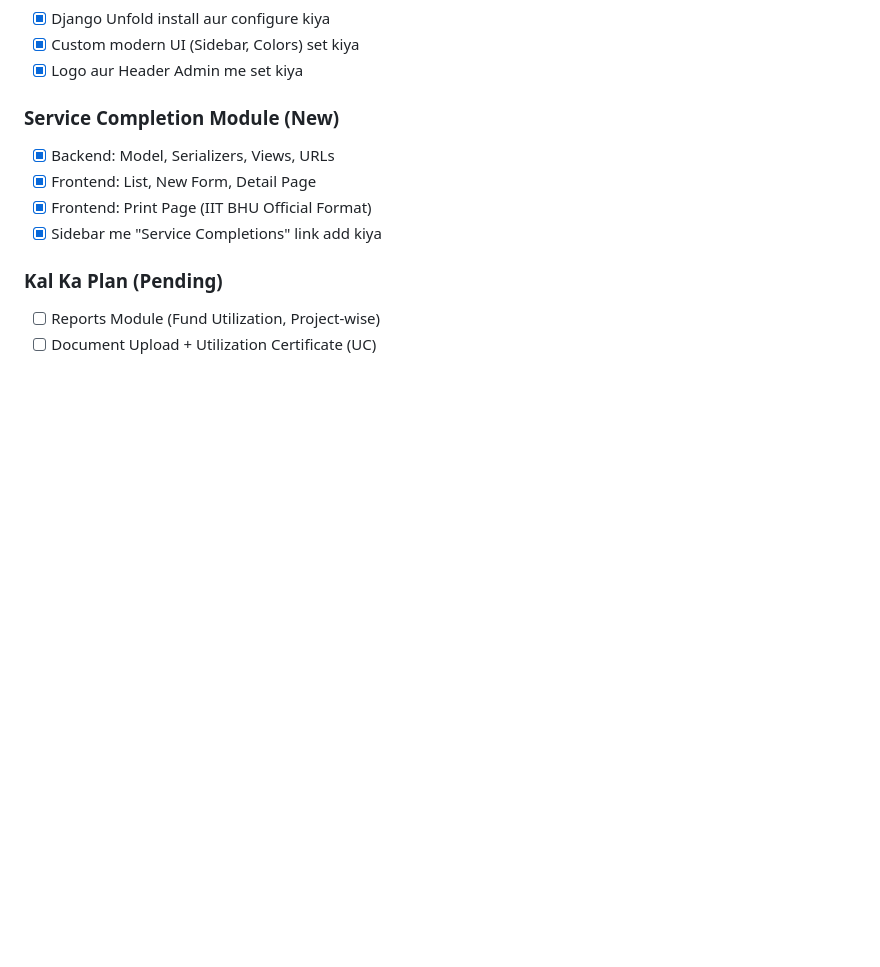
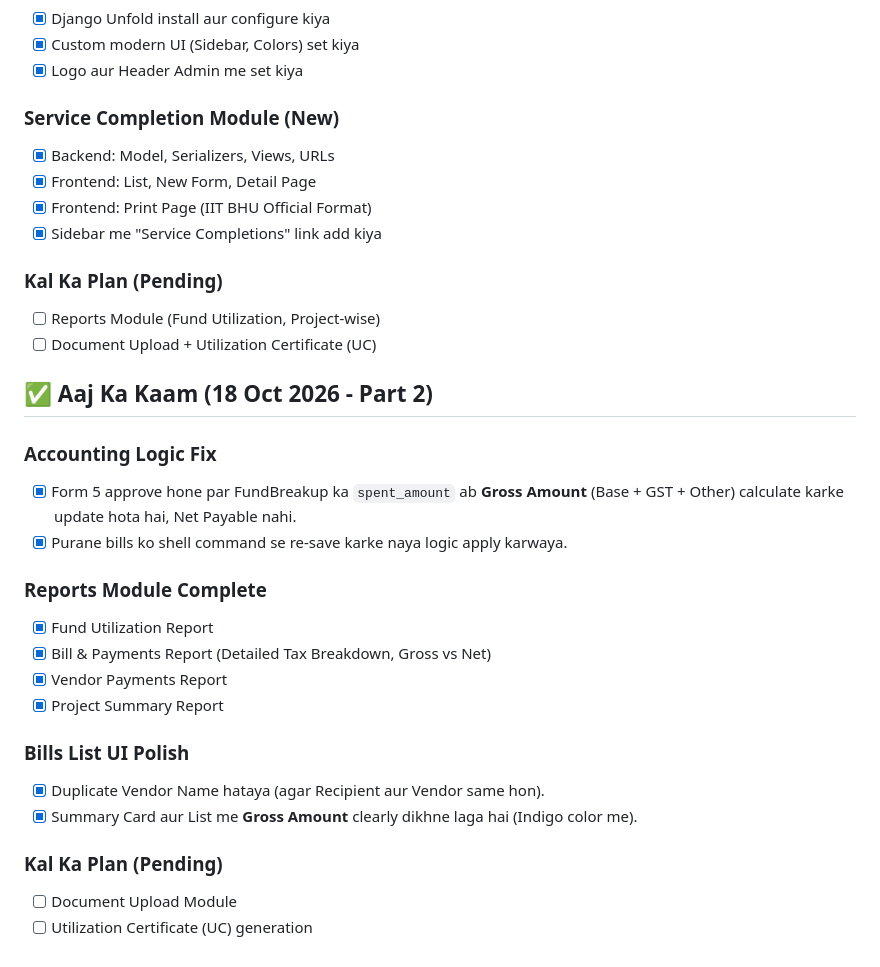
Before and after one commit to senvivek805/Vivek_805_PIMS, a Markdown page: PROJECT-CONTEXT.md, the part around the change. Rendered like a GitHub page; blank space fills up the shorter version.

Commit message:
docs: Updated context with Reports module and accounting logic fixes

```diff
--- a/PROJECT-CONTEXT.md
+++ b/PROJECT-CONTEXT.md
@@ -368,3 +368,22 @@ notepad PROJECT-CONTEXT.md
 ### Kal Ka Plan (Pending)
 - [ ] Reports Module (Fund Utilization, Project-wise)
 - [ ] Document Upload + Utilization Certificate (UC)
+## ✅ Aaj Ka Kaam (18 Oct 2026 - Part 2)
+
+### Accounting Logic Fix
+- [x] Form 5 approve hone par FundBreakup ka `spent_amount` ab **Gross Amount** (Base + GST + Other) calculate karke update hota hai, Net Payable nahi.
+- [x] Purane bills ko shell command se re-save karke naya logic apply karwaya.
+
+### Reports Module Complete
+- [x] Fund Utilization Report
+- [x] Bill & Payments Report (Detailed Tax Breakdown, Gross vs Net)
+- [x] Vendor Payments Report
+- [x] Project Summary Report
+
+### Bills List UI Polish
+- [x] Duplicate Vendor Name hataya (agar Recipient aur Vendor same hon).
+- [x] Summary Card aur List me **Gross Amount** clearly dikhne laga hai (Indigo color me).
+
+### Kal Ka Plan (Pending)
+- [ ] Document Upload Module
+- [ ] Utilization Certificate (UC) generation
```
